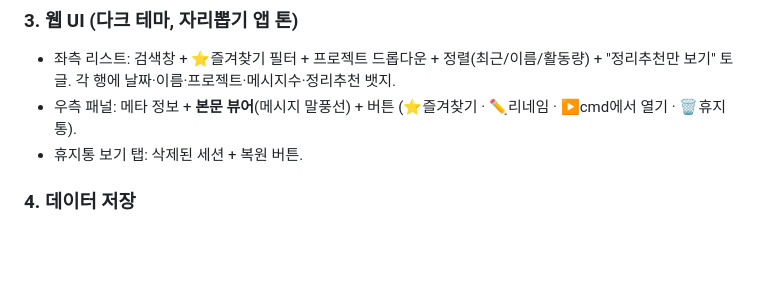
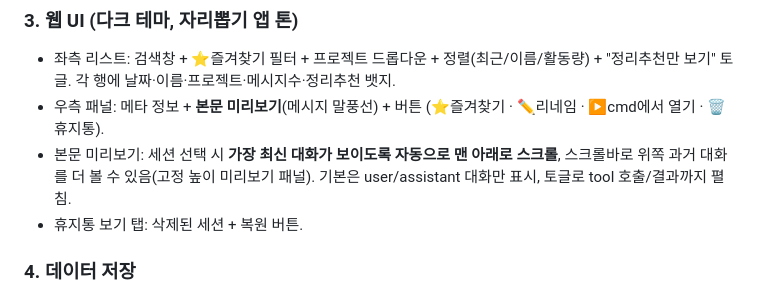
Before and after one commit to fbwiqb/claude-session-manager, a Markdown page: docs/2026-06-24-session-manager-design.md, the part around the change. GitHub-like rendering; blank space fills up the shorter version.

Commit message:
docs: 본문 미리보기(최신 대화 자동 스크롤) 반영
Co-Authored-By: Claude Opus 4.8 (1M context) <noreply@anthropic.com>

```diff
--- a/docs/2026-06-24-session-manager-design.md
+++ b/docs/2026-06-24-session-manager-design.md
@@ -51,8 +51,11 @@ PATH에 등록되므로 위치 무관. 못 찾으면 에러를 잡아 안내(앱
 ### 3. 웹 UI (다크 테마, 자리뽑기 앱 톤)
 - 좌측 리스트: 검색창 + ⭐즐겨찾기 필터 + 프로젝트 드롭다운 + 정렬(최근/이름/활동량) +
   "정리추천만 보기" 토글. 각 행에 날짜·이름·프로젝트·메시지수·정리추천 뱃지.
-- 우측 패널: 메타 정보 + **본문 뷰어**(메시지 말풍선) + 버튼
+- 우측 패널: 메타 정보 + **본문 미리보기**(메시지 말풍선) + 버튼
   (⭐즐겨찾기 · ✏️리네임 · ▶️cmd에서 열기 · 🗑️휴지통).
+- 본문 미리보기: 세션 선택 시 **가장 최신 대화가 보이도록 자동으로 맨 아래로 스크롤**,
+  스크롤바로 위쪽 과거 대화를 더 볼 수 있음(고정 높이 미리보기 패널). 기본은 user/assistant
+  대화만 표시, 토글로 tool 호출/결과까지 펼침.
 - 휴지통 보기 탭: 삭제된 세션 + 복원 버튼.
 
 ### 4. 데이터 저장
```
